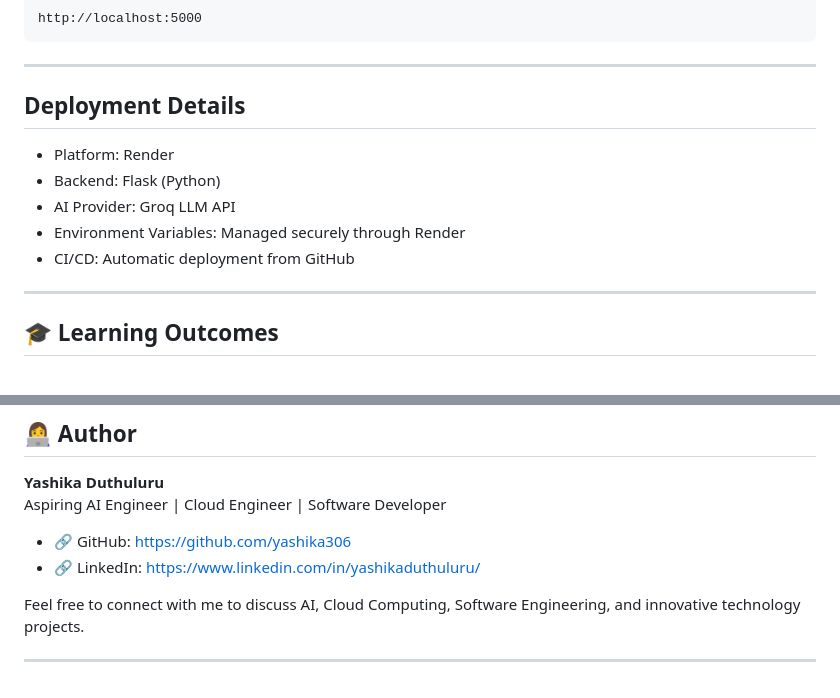
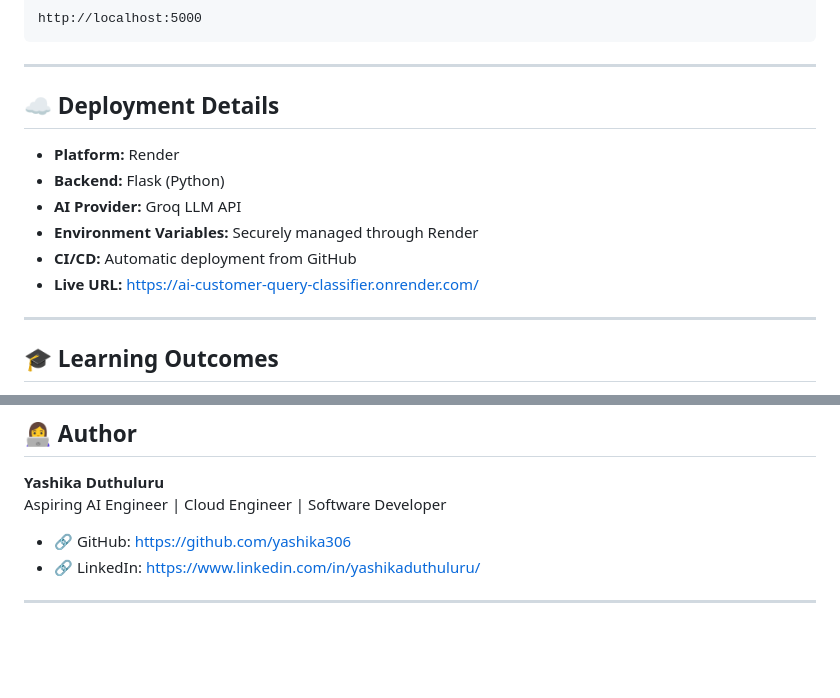
Before and after one commit to yashika306/Ai-Customer-Query-Classifier, a Markdown page: README.md, 2 parts joined by grey strips. Drawn GitHub-style; blank space fills up the shorter version.

Commit message:
Enhance deployment details in README
Updated deployment details section with improved formatting and added live URL.

```diff
--- a/README.md
+++ b/README.md
@@ -244,13 +244,14 @@ http://localhost:5000
 
 ---
 
-## Deployment Details
+## ☁️ Deployment Details
 
-- Platform: Render
-- Backend: Flask (Python)
-- AI Provider: Groq LLM API
-- Environment Variables: Managed securely through Render
-- CI/CD: Automatic deployment from GitHub
+- **Platform:** Render
+- **Backend:** Flask (Python)
+- **AI Provider:** Groq LLM API
+- **Environment Variables:** Securely managed through Render
+- **CI/CD:** Automatic deployment from GitHub
+- **Live URL:** https://ai-customer-query-classifier.onrender.com/
 
 ---
 
@@ -276,6 +277,4 @@ Aspiring AI Engineer | Cloud Engineer | Software Developer
 - 🔗 GitHub: https://github.com/yashika306
 - 🔗 LinkedIn: https://www.linkedin.com/in/yashikaduthuluru/
 
-Feel free to connect with me to discuss AI, Cloud Computing, Software Engineering, and innovative technology projects.
-
 ---
```
